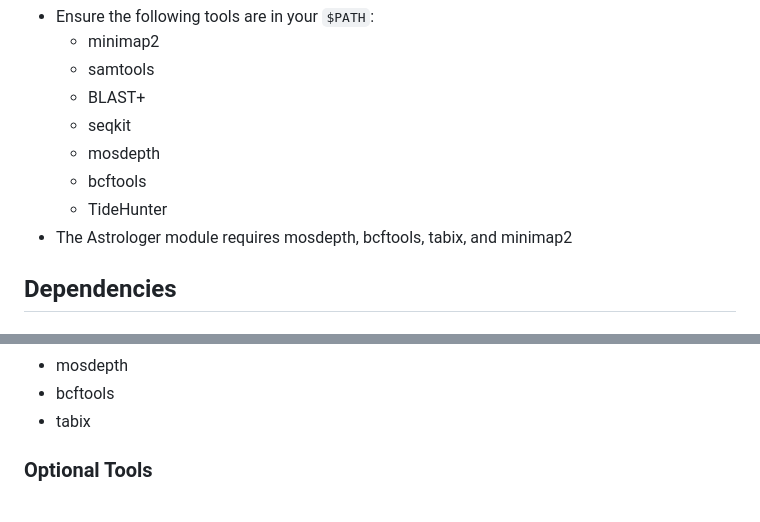
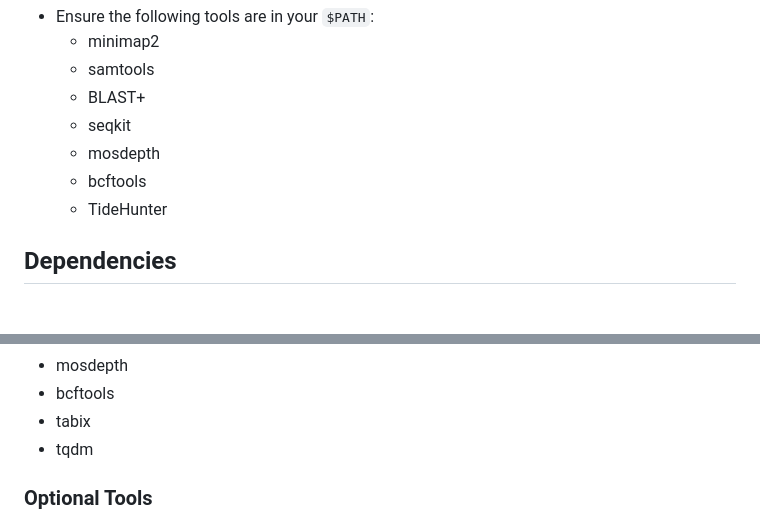
Before and after one commit to leoxqy/CircleSeeker, a Markdown page: README.md, 2 parts joined by grey strips. Rendered like a GitHub page.

Commit message:
update on readme details

```diff
--- a/README.md
+++ b/README.md
@@ -62,7 +62,6 @@ pip install .
   - mosdepth
   - bcftools
   - TideHunter
-- The Astrologer module requires mosdepth, bcftools, tabix, and minimap2
 
 ## Dependencies
 
@@ -80,6 +79,7 @@ pip install .
 - mosdepth
 - bcftools
 - tabix
+- tqdm
 
 ### Optional Tools
 - bedtools (for certain coverage tasks)
```
